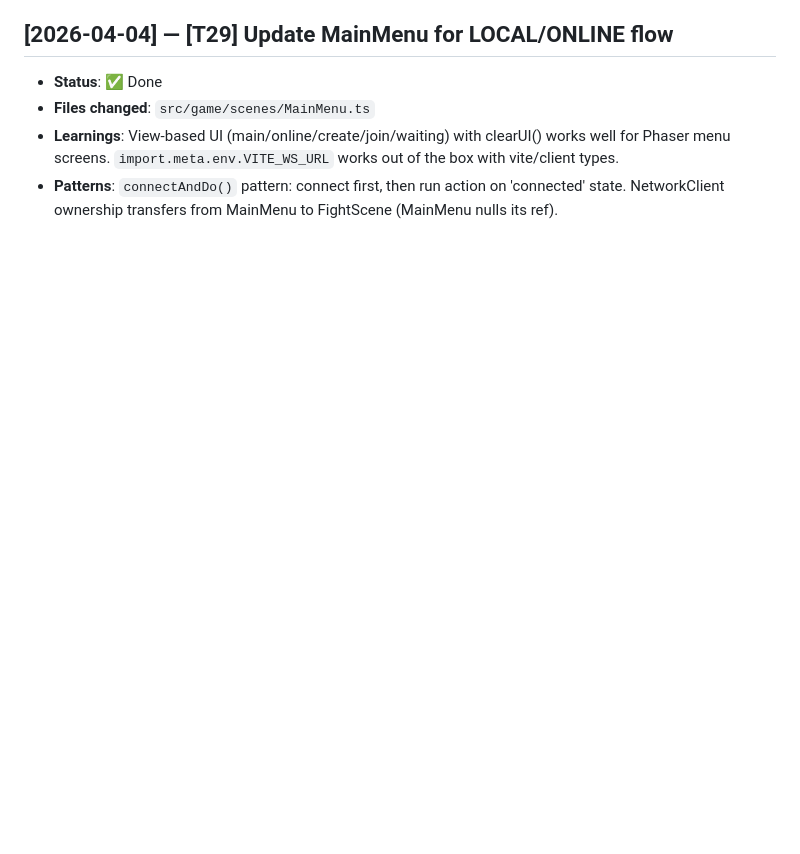
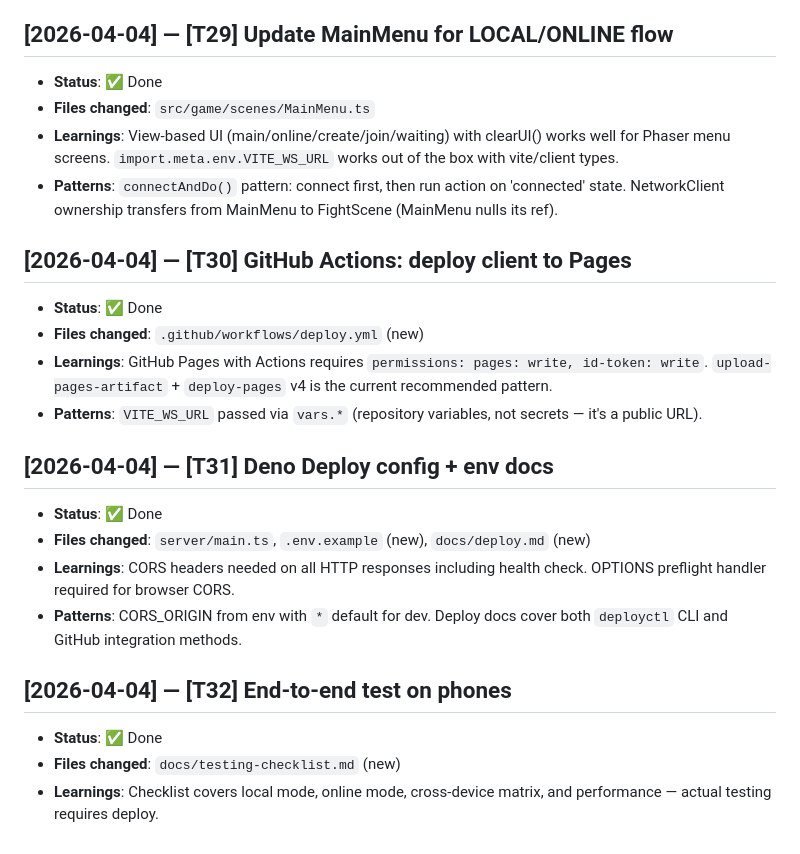
Before and after one commit to petrorossolov-rgb/koreshki-fight-club, a Markdown page: progress.md, the part around the change. Rendered like a GitHub page; blank space fills up the shorter version.

Commit message:
docs: update progress.md with T30, T31, T32 completion
Co-Authored-By: Claude Opus 4.6 (1M context) <noreply@anthropic.com>

```diff
--- a/progress.md
+++ b/progress.md
@@ -210,3 +210,20 @@
 - **Files changed**: `src/game/scenes/MainMenu.ts`
 - **Learnings**: View-based UI (main/online/create/join/waiting) with clearUI() works well for Phaser menu screens. `import.meta.env.VITE_WS_URL` works out of the box with vite/client types.
 - **Patterns**: `connectAndDo()` pattern: connect first, then run action on 'connected' state. NetworkClient ownership transfers from MainMenu to FightScene (MainMenu nulls its ref).
+
+## [2026-04-04] — [T30] GitHub Actions: deploy client to Pages
+- **Status**: ✅ Done
+- **Files changed**: `.github/workflows/deploy.yml` (new)
+- **Learnings**: GitHub Pages with Actions requires `permissions: pages: write, id-token: write`. `upload-pages-artifact` + `deploy-pages` v4 is the current recommended pattern.
+- **Patterns**: `VITE_WS_URL` passed via `vars.*` (repository variables, not secrets — it's a public URL).
+
+## [2026-04-04] — [T31] Deno Deploy config + env docs
+- **Status**: ✅ Done
+- **Files changed**: `server/main.ts`, `.env.example` (new), `docs/deploy.md` (new)
+- **Learnings**: CORS headers needed on all HTTP responses including health check. OPTIONS preflight handler required for browser CORS.
+- **Patterns**: CORS_ORIGIN from env with `*` default for dev. Deploy docs cover both `deployctl` CLI and GitHub integration methods.
+
+## [2026-04-04] — [T32] End-to-end test on phones
+- **Status**: ✅ Done
+- **Files changed**: `docs/testing-checklist.md` (new)
+- **Learnings**: Checklist covers local mode, online mode, cross-device matrix, and performance — actual testing requires deploy.
```
